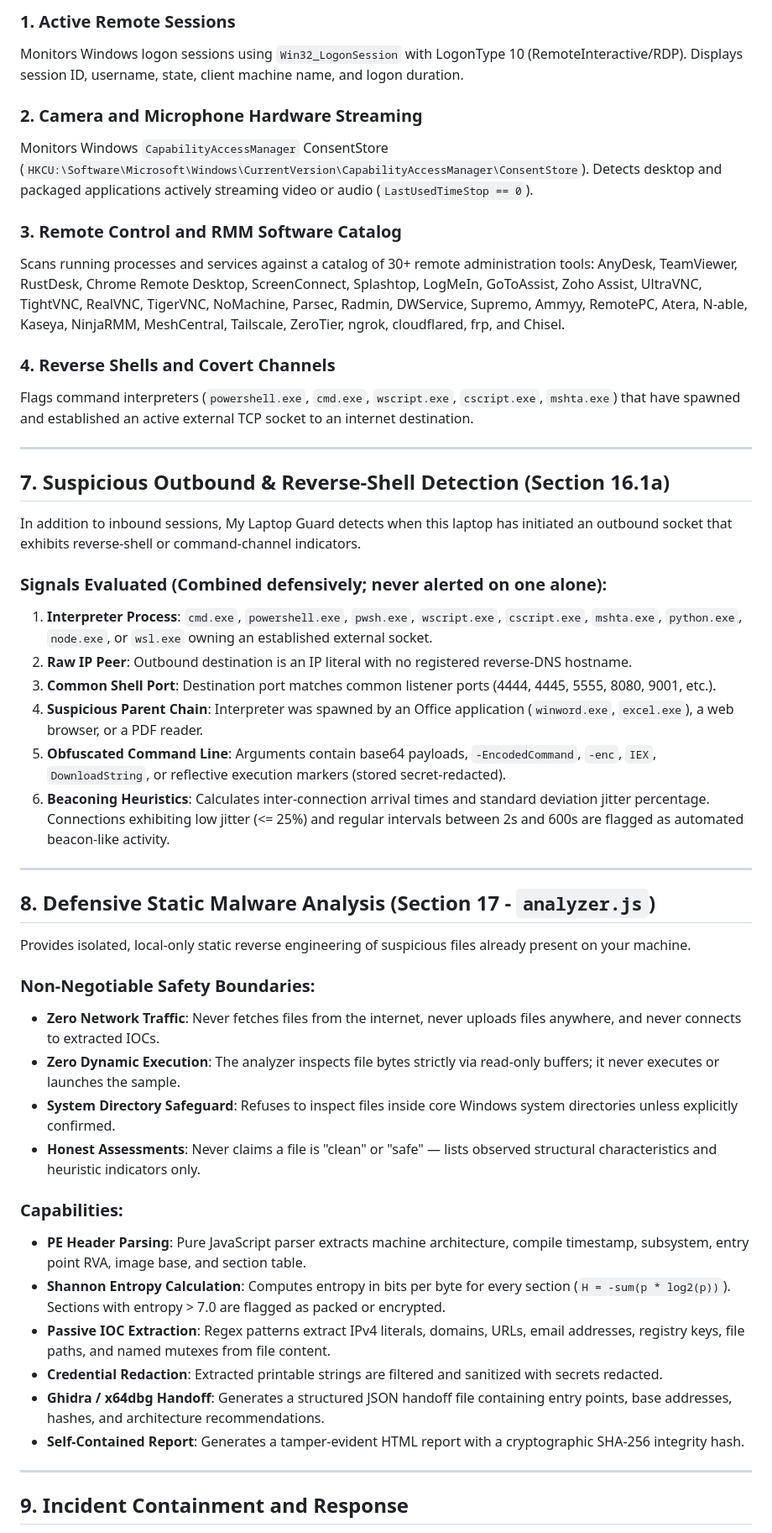
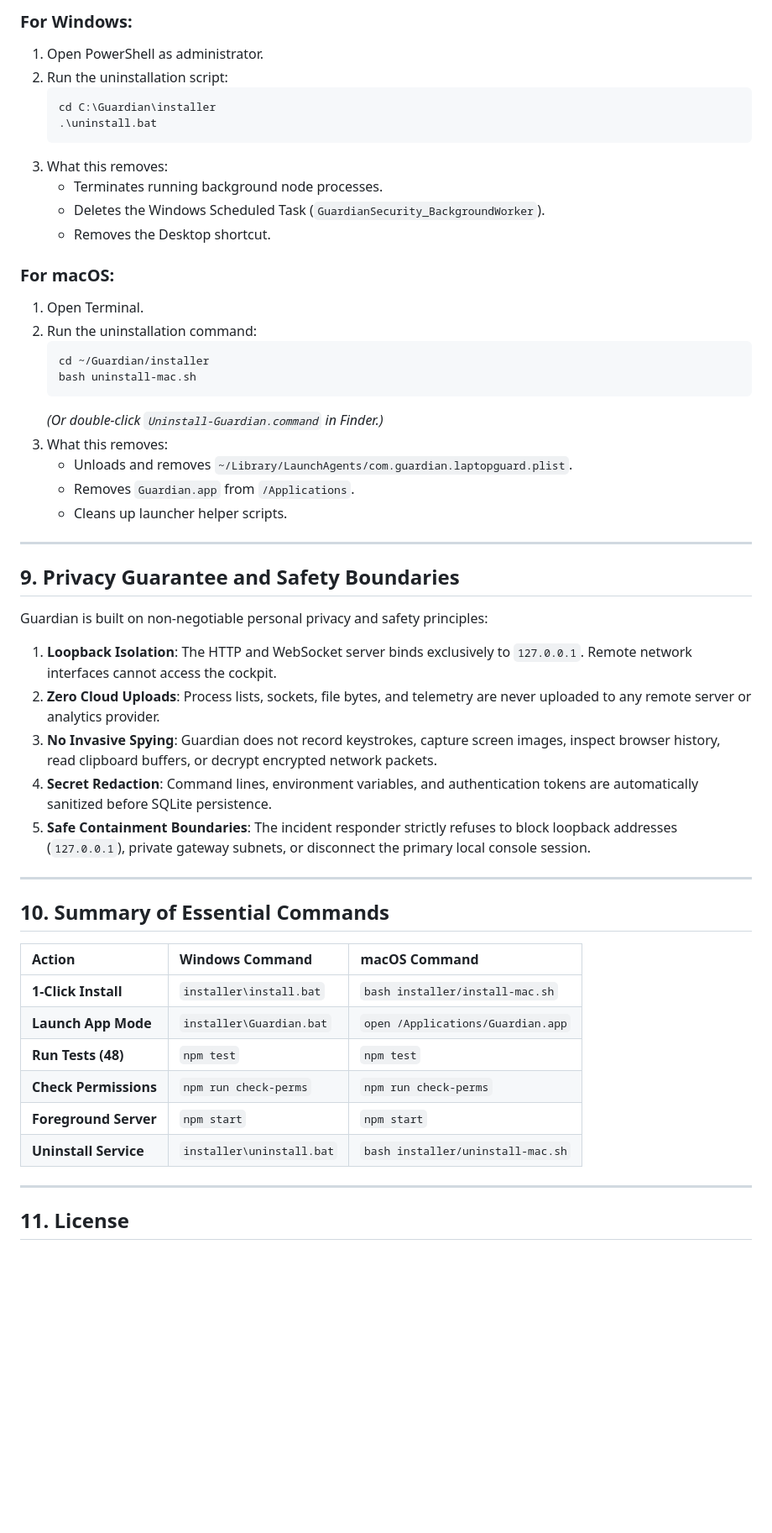
Before and after one commit to WilWilbert123/LaptopGuard, a Markdown page: README.md, the part around one of its changes. Shown at 84% size. Rendered like a GitHub page; blank space fills up the shorter version.

````diff
--- a/README.md
+++ b/README.md
@@ -183,51 +286,55 @@ The Remote Access module answers: **"Is someone watching or controlling my lapto
 
-### 1. Active Remote Sessions
-Monitors Windows logon sessions using `Win32_LogonSession` with LogonType 10 (RemoteInteractive/RDP). Displays session ID, username, state, client machine name, and logon duration.
+### For Windows:
+1. Open PowerShell as administrator.
+2. Run the uninstallation script:
+   ```powershell
+   cd C:\Guardian\installer
+   .\uninstall.bat
+   ```
+3. What this removes:
+   - Terminates running background node processes.
+   - Deletes the Windows Scheduled Task (`GuardianSecurity_BackgroundWorker`).
+   - Removes the Desktop shortcut.
 
-### 2. Camera and Microphone Hardware Streaming
-Monitors Windows `CapabilityAccessManager` ConsentStore (`HKCU:\Software\Microsoft\Windows\CurrentVersion\CapabilityAccessManager\ConsentStore`). Detects desktop and packaged applications actively streaming video or audio (`LastUsedTimeStop == 0`).
-
-### 3. Remote Control and RMM Software Catalog
-Scans running processes and services against a catalog of 30+ remote administration tools: AnyDesk, TeamViewer, RustDesk, Chrome Remote Desktop, ScreenConnect, Splashtop, LogMeIn, GoToAssist, Zoho Assist, UltraVNC, TightVNC, RealVNC, TigerVNC, NoMachine, Parsec, Radmin, DWService, Supremo, Ammyy, RemotePC, Atera, N-able, Kaseya, NinjaRMM, MeshCentral, Tailscale, ZeroTier, ngrok, cloudflared, frp, and Chisel.
-
-### 4. Reverse Shells and Covert Channels
-Flags command interpreters (`powershell.exe`, `cmd.exe`, `wscript.exe`, `cscript.exe`, `mshta.exe`) that have spawned and established an active external TCP socket to an internet destination.
+### For macOS:
+1. Open Terminal.
+2. Run the uninstallation command:
+   ```bash
+   cd ~/Guardian/installer
+   bash uninstall-mac.sh
+   ```
+   *(Or double-click `Uninstall-Guardian.command` in Finder.)*
+3. What this removes:
+   - Unloads and removes `~/Library/LaunchAgents/com.guardian.laptopguard.plist`.
+   - Removes `Guardian.app` from `/Applications`.
+   - Cleans up launcher helper scripts.
 
 ---
 
-## 7. Suspicious Outbound & Reverse-Shell Detection (Section 16.1a)
+## 9. Privacy Guarantee and Safety Boundaries
 
-In addition to inbound sessions, My Laptop Guard detects when this laptop has initiated an outbound socket that exhibits reverse-shell or command-channel indicators.
+Guardian is built on non-negotiable personal privacy and safety principles:
 
-### Signals Evaluated (Combined defensively; never alerted on one alone):
-1. **Interpreter Process**: `cmd.exe`, `powershell.exe`, `pwsh.exe`, `wscript.exe`, `cscript.exe`, `mshta.exe`, `python.exe`, `node.exe`, or `wsl.exe` owning an established external socket.
-2. **Raw IP Peer**: Outbound destination is an IP literal with no registered reverse-DNS hostname.
-3. **Common Shell Port**: Destination port matches common listener ports (4444, 4445, 5555, 8080, 9001, etc.).
-4. **Suspicious Parent Chain**: Interpreter was spawned by an Office application (`winword.exe`, `excel.exe`), a web browser, or a PDF reader.
-5. **Obfuscated Command Line**: Arguments contain base64 payloads, `-EncodedCommand`, `-enc`, `IEX`, `DownloadString`, or reflective execution markers (stored secret-redacted).
-6. **Beaconing Heuristics**: Calculates inter-connection arrival times and standard deviation jitter percentage. Connections exhibiting low jitter (<= 25%) and regular intervals between 2s and 600s are flagged as automated beacon-like activity.
+1. **Loopback Isolation**: The HTTP and WebSocket server binds exclusively to `127.0.0.1`. Remote network interfaces cannot access the cockpit.
+2. **Zero Cloud Uploads**: Process lists, sockets, file bytes, and telemetry are never uploaded to any remote server or analytics provider.
+3. **No Invasive Spying**: Guardian does not record keystrokes, capture screen images, inspect browser history, read clipboard buffers, or decrypt encrypted network packets.
+4. **Secret Redaction**: Command lines, environment variables, and authentication tokens are automatically sanitized before SQLite persistence.
+5. **Safe Containment Boundaries**: The incident responder strictly refuses to block loopback addresses (`127.0.0.1`), private gateway subnets, or disconnect the primary local console session.
 
 ---
 
-## 8. Defensive Static Malware Analysis (Section 17 - `analyzer.js`)
+## 10. Summary of Essential Commands
 
-Provides isolated, local-only static reverse engineering of suspicious files already present on your machine.
-
-### Non-Negotiable Safety Boundaries:
-- **Zero Network Traffic**: Never fetches files from the internet, never uploads files anywhere, and never connects to extracted IOCs.
-- **Zero Dynamic Execution**: The analyzer inspects file bytes strictly via read-only buffers; it never executes or launches the sample.
-- **System Directory Safeguard**: Refuses to inspect files inside core Windows system directories unless explicitly confirmed.
-- **Honest Assessments**: Never claims a file is "clean" or "safe" — lists observed structural characteristics and heuristic indicators only.
-
-### Capabilities:
-- **PE Header Parsing**: Pure JavaScript parser extracts machine architecture, compile timestamp, subsystem, entry point RVA, image base, and section table.
-- **Shannon Entropy Calculation**: Computes entropy in bits per byte for every section (`H = -sum(p * log2(p))`). Sections with entropy > 7.0 are flagged as packed or encrypted.
-- **Passive IOC Extraction**: Regex patterns extract IPv4 literals, domains, URLs, email addresses, registry keys, file paths, and named mutexes from file content.
-- **Credential Redaction**: Extracted printable strings are filtered and sanitized with secrets redacted.
-- **Ghidra / x64dbg Handoff**: Generates a structured JSON handoff file containing entry points, base addresses, hashes, and architecture recommendations.
-- **Self-Contained Report**: Generates a tamper-evident HTML report with a cryptographic SHA-256 integrity hash.
+| Action | Windows Command | macOS Command |
+| :--- | :--- | :--- |
+| **1-Click Install** | `installer\install.bat` | `bash installer/install-mac.sh` |
+| **Launch App Mode** | `installer\Guardian.bat` | `open /Applications/Guardian.app` |
+| **Run Tests (48)** | `npm test` | `npm test` |
+| **Check Permissions** | `npm run check-perms` | `npm run check-perms` |
+| **Foreground Server** | `npm start` | `npm start` |
+| **Uninstall Service** | `installer\uninstall.bat` | `bash installer/uninstall-mac.sh` |
 
 ---
 
-## 9. Incident Containment and Response
+## 11. License
 
````
Also changed, not shown: other parts of README.md (+239 -205 lines).
